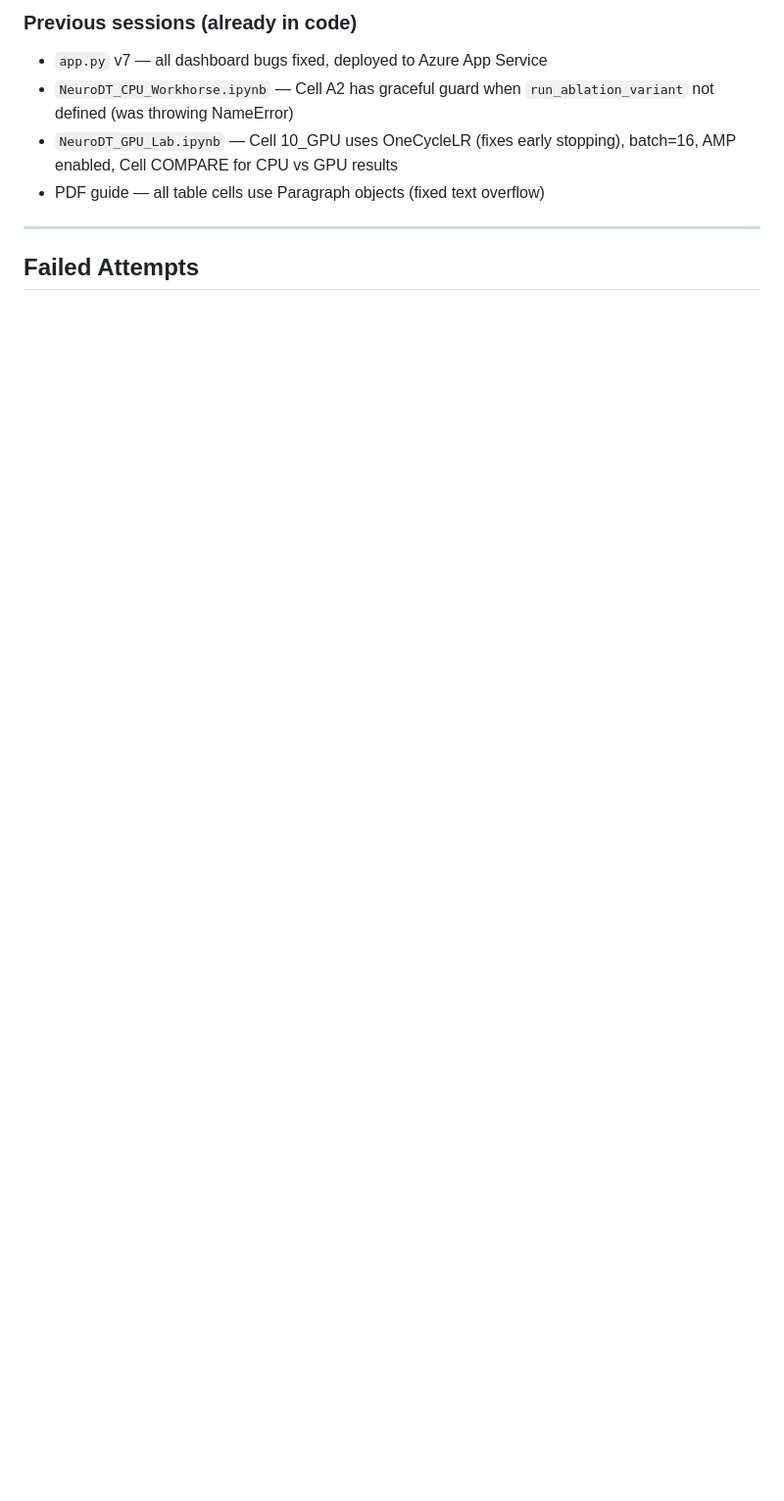
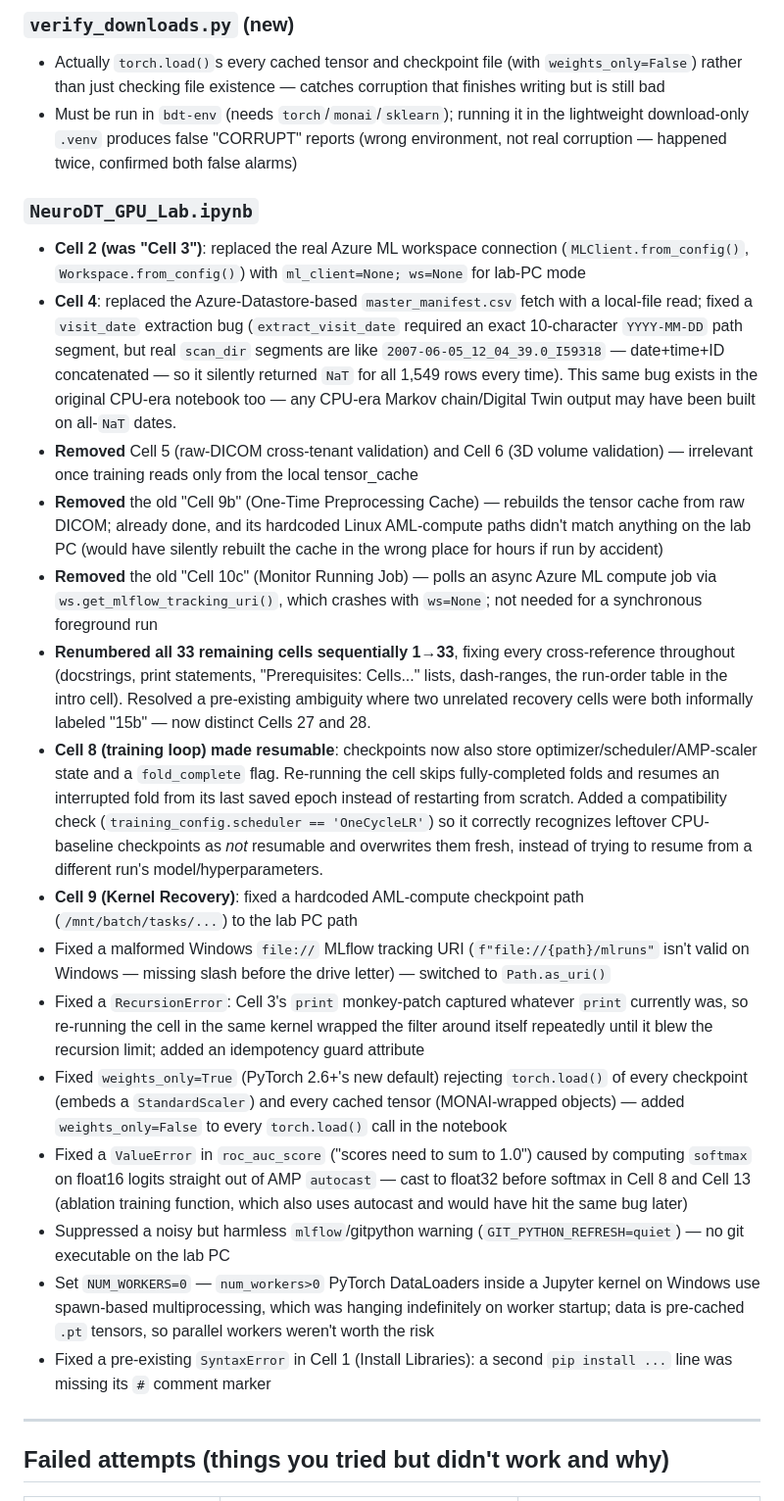
Before and after one commit to Hendawyy/master_test, a Markdown page: Local_GPU/Handoff.md, the part around one of its changes. Shown at 98% size. Drawn GitHub-style; blank space fills up the shorter version.

```diff
--- a/Local_GPU/Handoff.md
+++ b/Local_GPU/Handoff.md
@@ -130,13 +117,71 @@ Must be set in the same CMD window that starts Jupyter. Lasts only for that sess
 
-### Previous sessions (already in code)
-- `app.py` v7 — all dashboard bugs fixed, deployed to Azure App Service
-- `NeuroDT_CPU_Workhorse.ipynb` — Cell A2 has graceful guard when
-  `run_ablation_variant` not defined (was throwing NameError)
-- `NeuroDT_GPU_Lab.ipynb` — Cell 10_GPU uses OneCycleLR (fixes early stopping),
-  batch=16, AMP enabled, Cell COMPARE for CPU vs GPU results
-- PDF guide — all table cells use Paragraph objects (fixed text overflow)
+### `verify_downloads.py` (new)
+- Actually `torch.load()`s every cached tensor and checkpoint file (with
+  `weights_only=False`) rather than just checking file existence — catches
+  corruption that finishes writing but is still bad
+- Must be run in `bdt-env` (needs `torch`/`monai`/`sklearn`); running it in the
+  lightweight download-only `.venv` produces false "CORRUPT" reports (wrong
+  environment, not real corruption — happened twice, confirmed both false alarms)
+
+### `NeuroDT_GPU_Lab.ipynb`
+- **Cell 2 (was "Cell 3")**: replaced the real Azure ML workspace connection
+  (`MLClient.from_config()`, `Workspace.from_config()`) with `ml_client=None; ws=None`
+  for lab-PC mode
+- **Cell 4**: replaced the Azure-Datastore-based `master_manifest.csv` fetch with
+  a local-file read; fixed a `visit_date` extraction bug (`extract_visit_date`
+  required an exact 10-character `YYYY-MM-DD` path segment, but real `scan_dir`
+  segments are like `2007-06-05_12_04_39.0_I59318` — date+time+ID concatenated —
+  so it silently returned `NaT` for all 1,549 rows every time). This same bug
+  exists in the original CPU-era notebook too — any CPU-era Markov
+  chain/Digital Twin output may have been built on all-`NaT` dates.
+- **Removed** Cell 5 (raw-DICOM cross-tenant validation) and Cell 6 (3D volume
+  validation) — irrelevant once training reads only from the local tensor_cache
+- **Removed** the old "Cell 9b" (One-Time Preprocessing Cache) — rebuilds the
+  tensor cache from raw DICOM; already done, and its hardcoded Linux AML-compute
+  paths didn't match anything on the lab PC (would have silently rebuilt the cache
+  in the wrong place for hours if run by accident)
+- **Removed** the old "Cell 10c" (Monitor Running Job) — polls an async Azure ML
+  compute job via `ws.get_mlflow_tracking_uri()`, which crashes with `ws=None`;
+  not needed for a synchronous foreground run
+- **Renumbered all 33 remaining cells sequentially 1→33**, fixing every
+  cross-reference throughout (docstrings, print statements, "Prerequisites:
+  Cells..." lists, dash-ranges, the run-order table in the intro cell). Resolved a
+  pre-existing ambiguity where two unrelated recovery cells were both informally
+  labeled "15b" — now distinct Cells 27 and 28.
+- **Cell 8 (training loop) made resumable**: checkpoints now also store
+  optimizer/scheduler/AMP-scaler state and a `fold_complete` flag. Re-running the
+  cell skips fully-completed folds and resumes an interrupted fold from its last
+  saved epoch instead of restarting from scratch. Added a compatibility check
+  (`training_config.scheduler == 'OneCycleLR'`) so it correctly recognizes leftover
+  CPU-baseline checkpoints as *not* resumable and overwrites them fresh, instead
+  of trying to resume from a different run's model/hyperparameters.
+- **Cell 9 (Kernel Recovery)**: fixed a hardcoded AML-compute checkpoint path
+  (`/mnt/batch/tasks/...`) to the lab PC path
+- Fixed a malformed Windows `file://` MLflow tracking URI
+  (`f"file://{path}/mlruns"` isn't valid on Windows — missing slash before the
+  drive letter) — switched to `Path.as_uri()`
+- Fixed a `RecursionError`: Cell 3's `print` monkey-patch captured whatever
+  `print` currently was, so re-running the cell in the same kernel wrapped the
+  filter around itself repeatedly until it blew the recursion limit; added an
+  idempotency guard attribute
+- Fixed `weights_only=True` (PyTorch 2.6+'s new default) rejecting `torch.load()`
+  of every checkpoint (embeds a `StandardScaler`) and every cached tensor
+  (MONAI-wrapped objects) — added `weights_only=False` to every `torch.load()`
+  call in the notebook
+- Fixed a `ValueError` in `roc_auc_score` ("scores need to sum to 1.0") caused by
+  computing `softmax` on float16 logits straight out of AMP `autocast` — cast to
+  float32 before softmax in Cell 8 and Cell 13 (ablation training function, which
+  also uses autocast and would have hit the same bug later)
+- Suppressed a noisy but harmless `mlflow`/gitpython warning
+  (`GIT_PYTHON_REFRESH=quiet`) — no git executable on the lab PC
+- Set `NUM_WORKERS=0` — `num_workers>0` PyTorch DataLoaders inside a Jupyter
+  kernel on Windows use spawn-based multiprocessing, which was hanging
+  indefinitely on worker startup; data is pre-cached `.pt` tensors, so parallel
+  workers weren't worth the risk
+- Fixed a pre-existing `SyntaxError` in Cell 1 (Install Libraries): a second
+  `pip install ...` line was missing its `#` comment marker
 
 ---
 
-## Failed Attempts
+## Failed attempts (things you tried but didn't work and why)
 
```
Also changed, not shown: other parts of Local_GPU/Handoff.md (+136 -164 lines).
